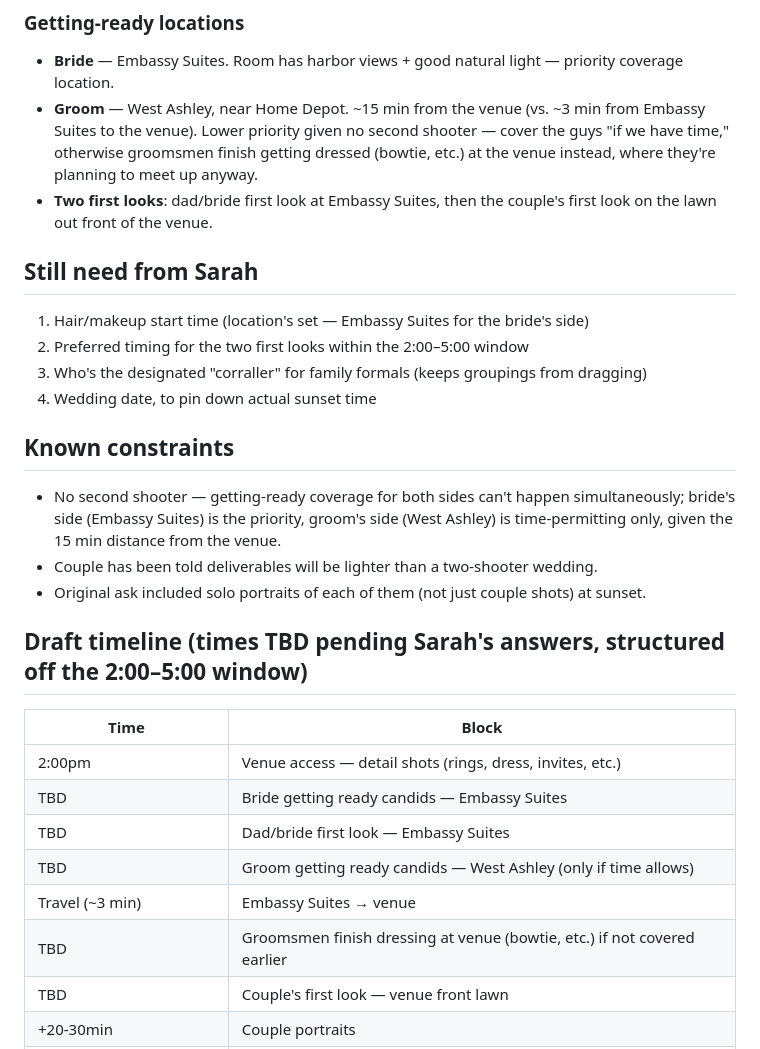
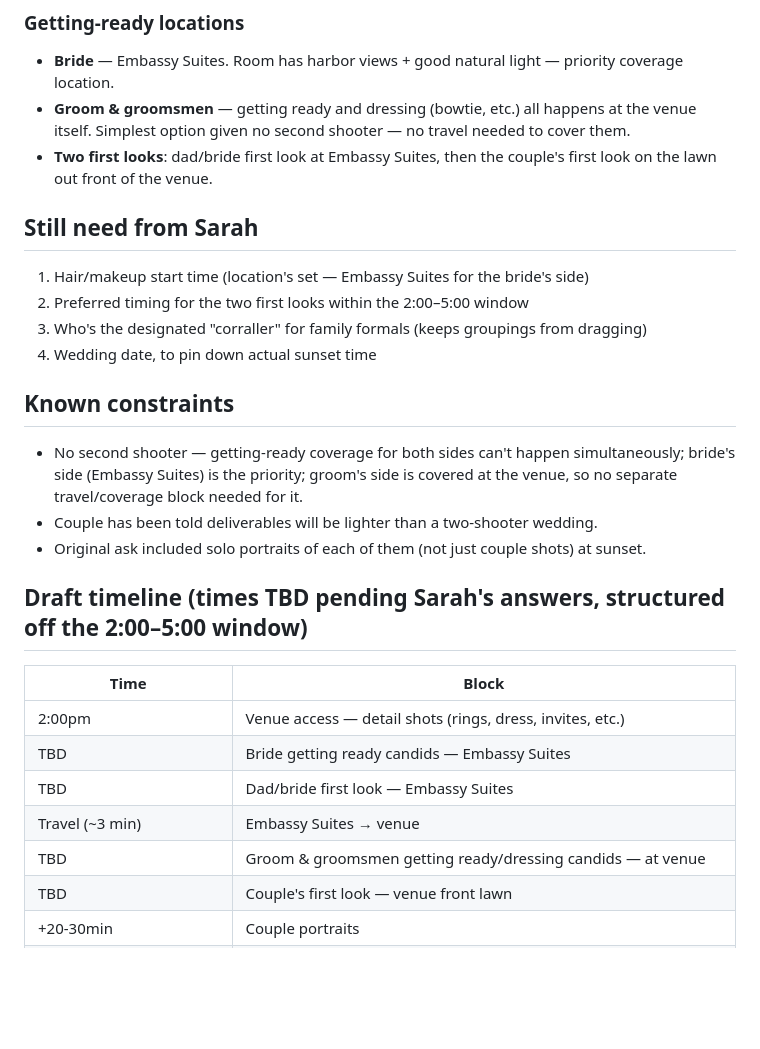
Before and after one commit to syd-maker/Claude, a Markdown page: wedding-photography-timeline.md, the part around the change. Drawn GitHub-style; blank space fills up the shorter version.

Commit message:
Simplify groom coverage to venue-only, drop West Ashley leg
Brian and groomsmen get ready and dress at the venue, so no separate
travel/coverage block is needed for them.

Co-Authored-By: Claude Sonnet 5 <noreply@anthropic.com>
Claude-Session: https://claude.ai/code/session_01QKCsDCGPsNG3ewAFfrz3Gq

```diff
--- a/wedding-photography-timeline.md
+++ b/wedding-photography-timeline.md
@@ -39,10 +39,8 @@ of who's getting hair/makeup done (bride, both moms, bridesmaids, etc.) with an
 ### Getting-ready locations
 - **Bride** — Embassy Suites. Room has harbor views + good natural light — priority
   coverage location.
-- **Groom** — West Ashley, near Home Depot. ~15 min from the venue (vs. ~3 min from
-  Embassy Suites to the venue). Lower priority given no second shooter — cover the guys
-  "if we have time," otherwise groomsmen finish getting dressed (bowtie, etc.) at the
-  venue instead, where they're planning to meet up anyway.
+- **Groom & groomsmen** — getting ready and dressing (bowtie, etc.) all happens at the
+  venue itself. Simplest option given no second shooter — no travel needed to cover them.
 - **Two first looks**: dad/bride first look at Embassy Suites, then the couple's first
   look on the lawn out front of the venue.
 
@@ -54,8 +52,8 @@ of who's getting hair/makeup done (bride, both moms, bridesmaids, etc.) with an
 
 ## Known constraints
 - No second shooter — getting-ready coverage for both sides can't happen simultaneously;
-  bride's side (Embassy Suites) is the priority, groom's side (West Ashley) is
-  time-permitting only, given the 15 min distance from the venue.
+  bride's side (Embassy Suites) is the priority; groom's side is covered at the venue,
+  so no separate travel/coverage block needed for it.
 - Couple has been told deliverables will be lighter than a two-shooter wedding.
 - Original ask included solo portraits of each of them (not just couple shots) at sunset.
 
@@ -66,9 +64,8 @@ of who's getting hair/makeup done (bride, both moms, bridesmaids, etc.) with an
 | 2:00pm | Venue access — detail shots (rings, dress, invites, etc.) |
 | TBD | Bride getting ready candids — Embassy Suites |
 | TBD | Dad/bride first look — Embassy Suites |
-| TBD | Groom getting ready candids — West Ashley (only if time allows) |
 | Travel (~3 min) | Embassy Suites → venue |
-| TBD | Groomsmen finish dressing at venue (bowtie, etc.) if not covered earlier |
+| TBD | Groom & groomsmen getting ready/dressing candids — at venue |
 | TBD | Couple's first look — venue front lawn |
 | +20-30min | Couple portraits |
 | +20-30min | Bridal party portraits (full group, bridesmaids only, groomsmen only) |
```
